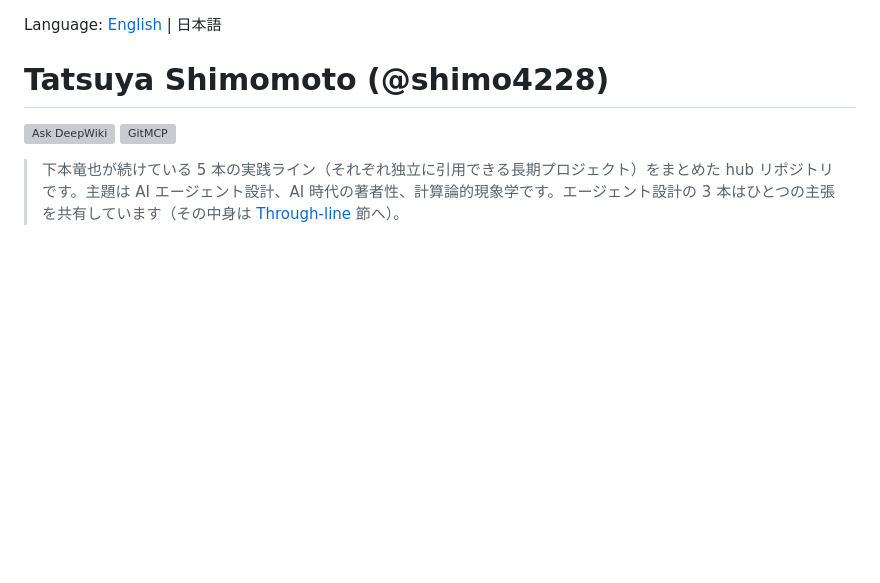
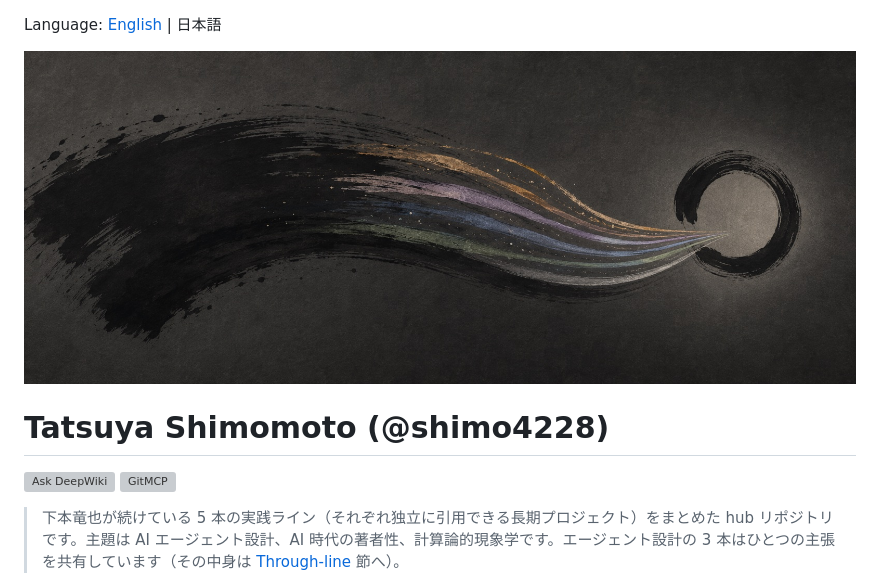
Before and after one commit to shimo4228/shimo4228, a Markdown page: README.ja.md, the part around the change. Rendered like a GitHub page; pictures changed too: assets/readme-cover.jpg (added); blank space fills up the shorter version; grey boxes are pictures that could not be loaded.

```diff
--- a/README.ja.md
+++ b/README.ja.md
@@ -1,4 +1,6 @@
 Language: [English](README.md) | 日本語
+
+![カバーアート: 一筆の墨から五色の糸がほどけ、円相へ流れ込む](assets/readme-cover.jpg)
 
 # Tatsuya Shimomoto (@shimo4228)
 
```
Also changed, not shown: README.md (+2 -0 lines).
